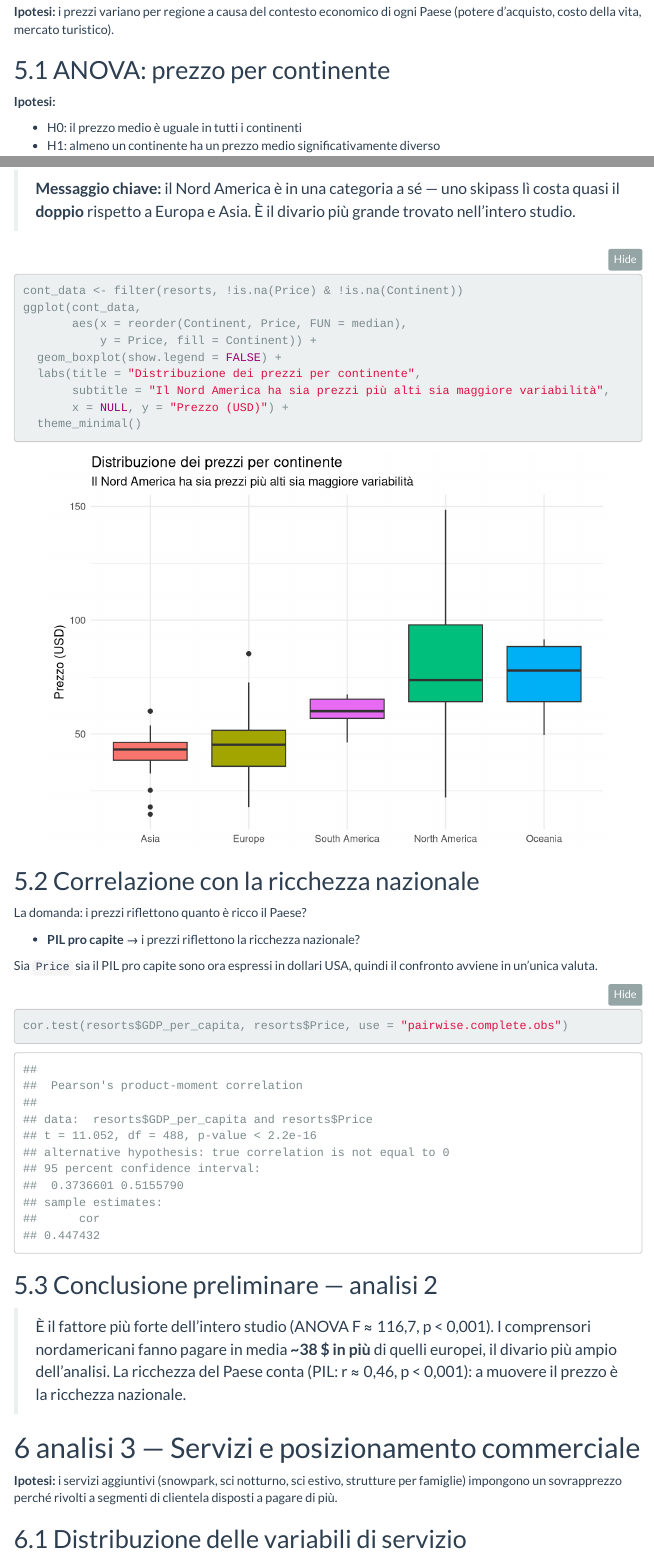
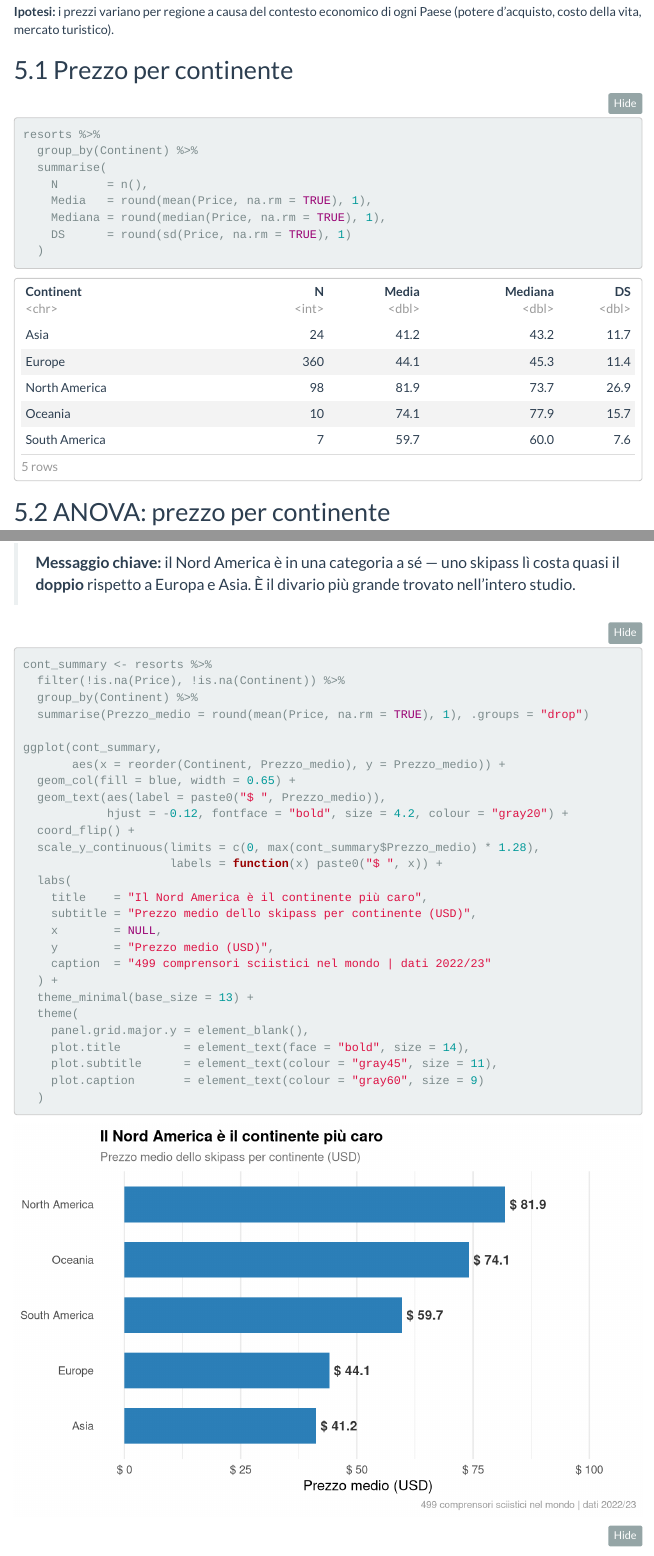
Before and after one commit to alessandroMacchii/Ski-resorts-prices-In-R, an R Markdown document (ski_analysis_IT.Rmd): the page in a window 1100 px wide, from 13070 px down, and a second part further down, joined at a grey line. Rendered offline with R 4.5, knitr and Pandoc, with nearby package versions; some code elsewhere in the file could not run offline; menus at the side of the page are left out.

Commit message:
tabelle finali

````diff
--- a/ski_analysis_IT.Rmd
+++ b/ski_analysis_IT.Rmd
@@ -313,9 +313,20 @@
 **Ipotesi:** i prezzi variano per regione a causa del contesto economico di ogni
 Paese (potere d'acquisto, costo della vita, mercato turistico).
 
+## Prezzo per continente
+
+```{r descrittiva-continente}
+resorts %>%
+  group_by(Continent) %>%
+  summarise(
+    N       = n(),
+    Media   = round(mean(Price, na.rm = TRUE), 1),
+    Mediana = round(median(Price, na.rm = TRUE), 1),
+    DS      = round(sd(Price, na.rm = TRUE), 1)
+  )
+```
+
 ## ANOVA: prezzo per continente
-
-**Ipotesi:**
 
 - H0: il prezzo medio è uguale in tutti i continenti
 - H1: almeno un continente ha un prezzo medio significativamente diverso
@@ -340,7 +351,37 @@
 
 > **Messaggio chiave:** il Nord America è in una categoria a sé — uno skipass lì costa quasi il **doppio** rispetto a Europa e Asia. È il divario più grande trovato nell'intero studio.
 
-```{r grafico-continente, fig.width=7, fig.height=5}
+```{r grafico-barre-continente, fig.width=8, fig.height=5}
+cont_summary <- resorts %>%
+  filter(!is.na(Price), !is.na(Continent)) %>%
+  group_by(Continent) %>%
+  summarise(Prezzo_medio = round(mean(Price, na.rm = TRUE), 1), .groups = "drop")
+
+ggplot(cont_summary,
+       aes(x = reorder(Continent, Prezzo_medio), y = Prezzo_medio)) +
+  geom_col(fill = blue, width = 0.65) +
+  geom_text(aes(label = paste0("$ ", Prezzo_medio)),
+            hjust = -0.12, fontface = "bold", size = 4.2, colour = "gray20") +
+  coord_flip() +
+  scale_y_continuous(limits = c(0, max(cont_summary$Prezzo_medio) * 1.28),
+                     labels = function(x) paste0("$ ", x)) +
+  labs(
+    title    = "Il Nord America è il continente più caro",
+    subtitle = "Prezzo medio dello skipass per continente (USD)",
+    x        = NULL,
+    y        = "Prezzo medio (USD)",
+    caption  = "499 comprensori sciistici nel mondo | dati 2022/23"
+  ) +
+  theme_minimal(base_size = 13) +
+  theme(
+    panel.grid.major.y = element_blank(),
+    plot.title         = element_text(face = "bold", size = 14),
+    plot.subtitle      = element_text(colour = "gray45", size = 11),
+    plot.caption       = element_text(colour = "gray60", size = 9)
+  )
+```
+
+```{r grafico-boxplot-continente, fig.width=7, fig.height=5}
 cont_data <- filter(resorts, !is.na(Price) & !is.na(Continent))
 ggplot(cont_data,
        aes(x = reorder(Continent, Price, FUN = median),
@@ -354,18 +395,17 @@
 
 ## Correlazione con la ricchezza nazionale
 
-La domanda: i prezzi riflettono quanto è ricco il Paese?
+I prezzi riflettono quanto è ricco il Paese? Sia `Price` sia il PIL pro capite
+sono espressi in dollari USA, quindi il confronto avviene in un'unica valuta.
 
-- **PIL pro capite** → i prezzi riflettono la ricchezza nazionale?
-
-Sia `Price` sia il PIL pro capite sono ora espressi in dollari USA, quindi il
-confronto avviene in un'unica valuta.
+- H0: nessuna relazione lineare tra PIL pro capite e prezzo
+- H1: esiste una relazione lineare tra PIL pro capite e prezzo
 
 ```{r correlazioni-economia}
 cor.test(resorts$GDP_per_capita, resorts$Price, use = "pairwise.complete.obs")
 ```
 
-## Conclusione preliminare — analisi 2
+## Conclusione — analisi 2
 
 > È il fattore più forte dell'intero studio (ANOVA F ≈ 116,7, p < 0,001). I
 > comprensori nordamericani fanno pagare in media **~38 $ in più** di quelli
````
Also changed, not shown: ski_analysis_IT.html.
